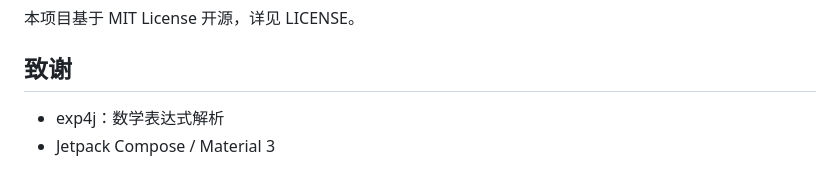
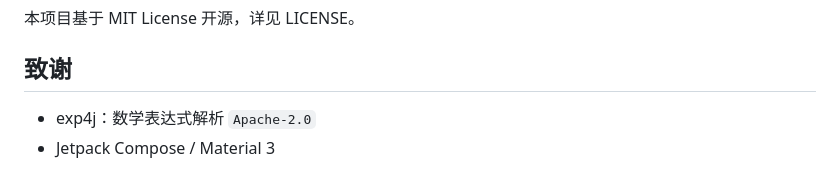
Before and after one commit to CLoneLING/FunctionPlotter, a Markdown page: README.md, the part around the change. GitHub-like rendering.

Commit message:
Update exp4j license information in README

```diff
--- a/README.md
+++ b/README.md
@@ -213,5 +213,5 @@ app/src/main/java/com/yumoo/functionplotter/
 
 ## 致谢
 
-- exp4j：数学表达式解析
+- exp4j：数学表达式解析 `Apache-2.0`
 - Jetpack Compose / Material 3
```
